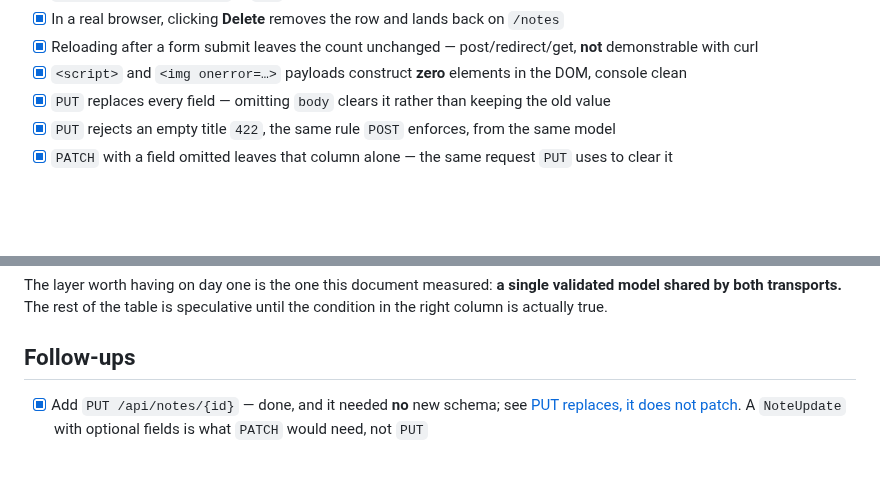
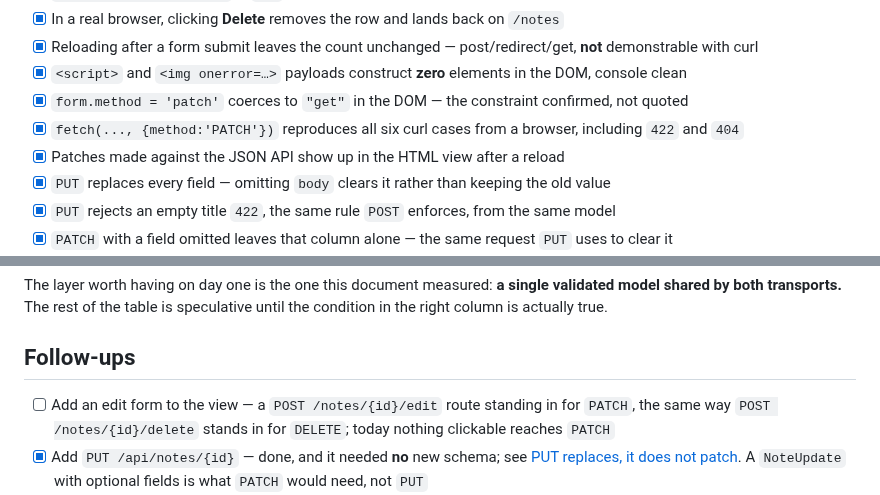
Before and after one commit to jeonck/handson, a Markdown page: 01-install/fastapi-mvc-layering.md, 2 parts joined by grey strips. Rendered like a GitHub page; blank space fills up the shorter version.

```diff
--- a/01-install/fastapi-mvc-layering.md
+++ b/01-install/fastapi-mvc-layering.md
@@ -637,6 +692,9 @@ sending the payload through the real view:
 - [x] In a real browser, clicking **Delete** removes the row and lands back on `/notes`
 - [x] Reloading after a form submit leaves the count unchanged — post/redirect/get, **not** demonstrable with curl
 - [x] `<script>` and `<img onerror=…>` payloads construct **zero** elements in the DOM, console clean
+- [x] `form.method = 'patch'` coerces to `"get"` in the DOM — the constraint confirmed, not quoted
+- [x] `fetch(..., {method:'PATCH'})` reproduces all six curl cases from a browser, including `422` and `404`
+- [x] Patches made against the JSON API show up in the HTML view after a reload
 - [x] `PUT` replaces every field — omitting `body` clears it rather than keeping the old value
 - [x] `PUT` rejects an empty title `422`, the same rule `POST` enforces, from the same model
 - [x] `PATCH` with a field omitted leaves that column alone — the same request `PUT` uses to clear it
@@ -707,6 +765,7 @@ column is actually true.
 
 ## Follow-ups
 
+- [ ] Add an edit form to the view — a `POST /notes/{id}/edit` route standing in for `PATCH`, the same way `POST /notes/{id}/delete` stands in for `DELETE`; today nothing clickable reaches `PATCH`
 - [x] Add `PUT /api/notes/{id}` — done, and it needed **no** new schema; see [PUT replaces, it does not patch](#put-replaces-it-does-not-patch). A `NoteUpdate` with optional fields is what `PATCH` would need, not `PUT`
 - [x] Add `PATCH /api/notes/{id}` — done; `NoteUpdate` and `exclude_unset=True` earned their place exactly as predicted, see [PATCH is where the second schema earns its place](#patch-is-where-the-second-schema-earns-its-place)
 - [ ] Swap `sqlite3` for the CloudNativePG instance in [[postgresql-cnpg-onprem]] and confirm only `models.py` changes — the claim this layering makes, currently untested
```
Also changed, not shown: other parts of 01-install/fastapi-mvc-layering.md (+55 -0 lines).
